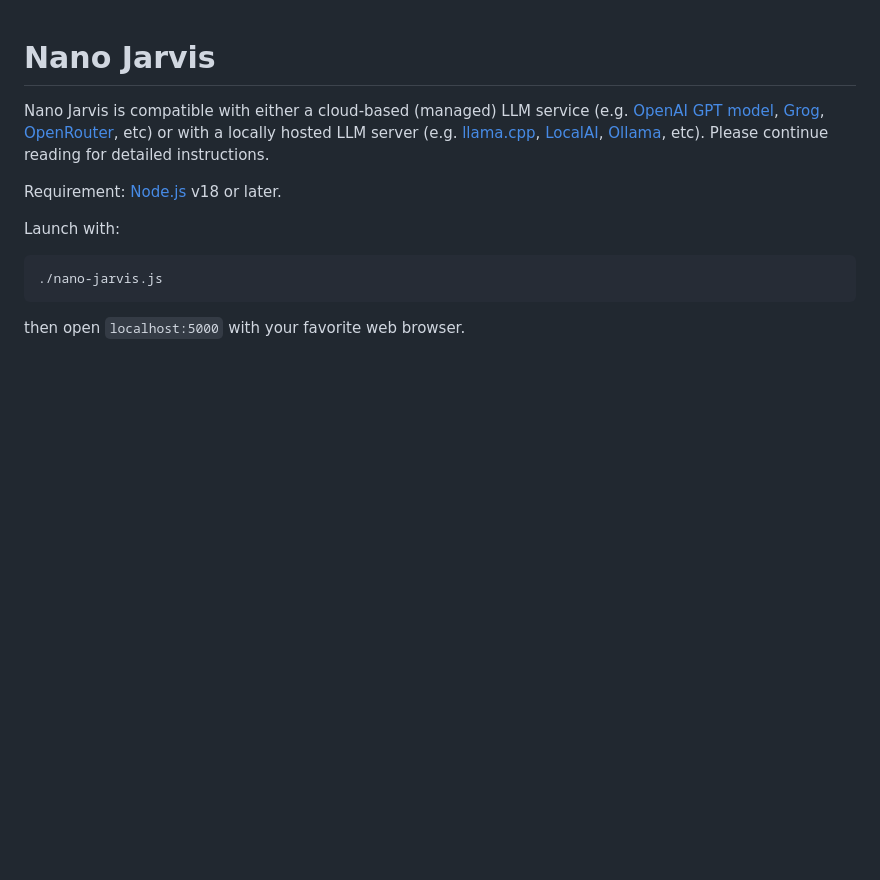
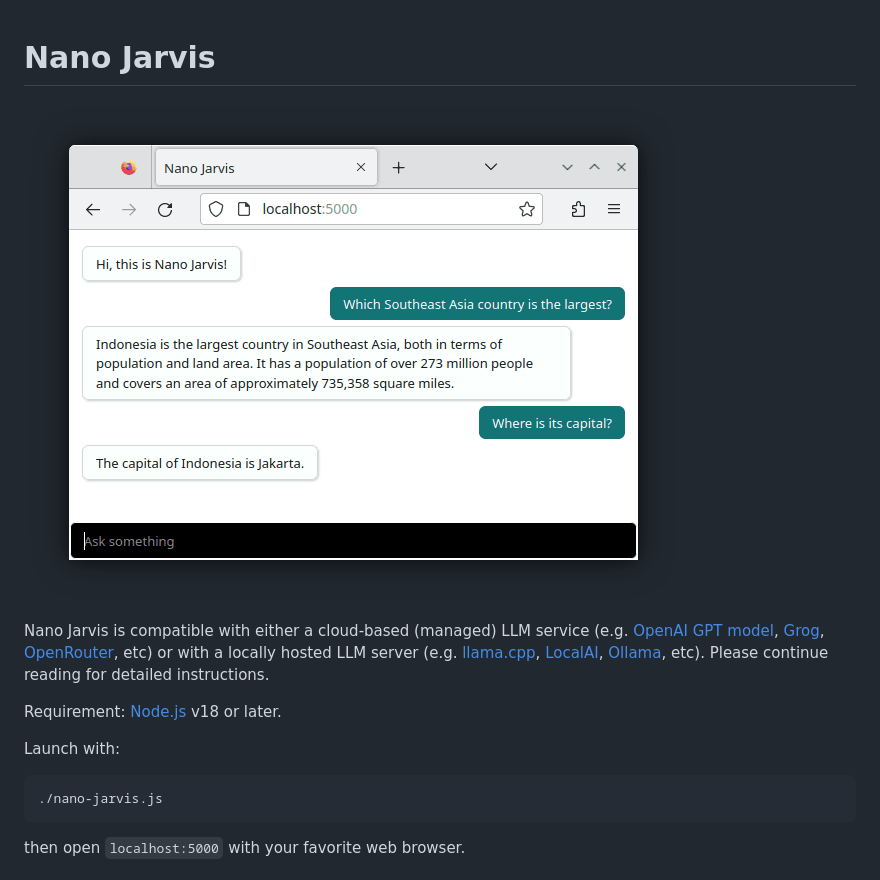
Before and after one commit to ariya/nano-jarvis, a Markdown page: README.md, the part around the change. Drawn GitHub-style; pictures changed too: nano-jarvis.png (added); blank space fills up the shorter version.

Commit message:
Screenshot

```diff
--- a/README.md
+++ b/README.md
@@ -1,4 +1,6 @@
 # Nano Jarvis
+
+![Screenshot](nano-jarvis.png)
 
 Nano Jarvis is compatible with either a cloud-based (managed) LLM service (e.g. [OpenAI GPT model](https://platform.openai.com/docs), [Grog](https://groq.com), [OpenRouter](https://openrouter.ai), etc) or with a locally hosted LLM server (e.g. [llama.cpp](https://github.com/ggerganov/llama.cpp), [LocalAI](https://localai.io), [Ollama](https://ollama.com), etc). Please continue reading for detailed instructions.
 
```
